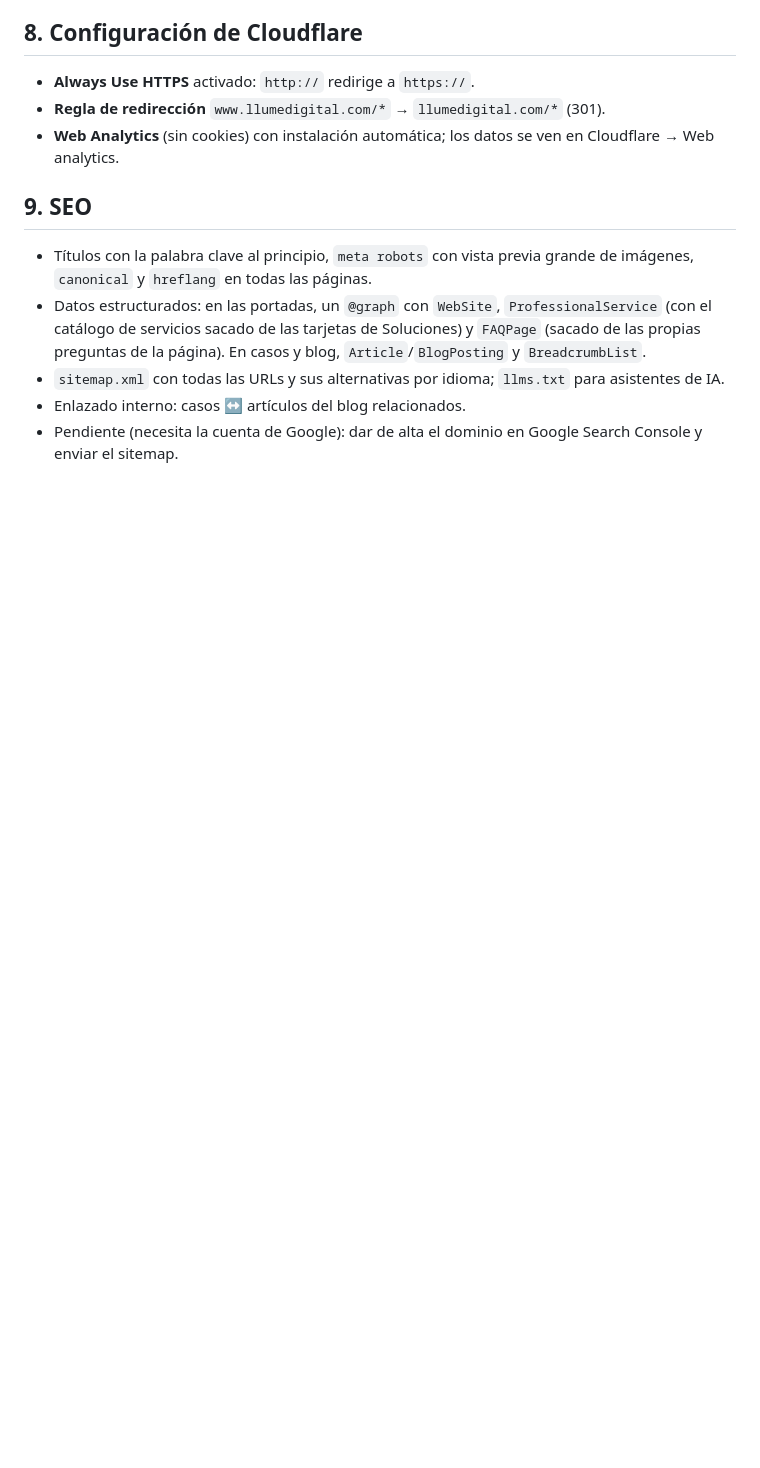
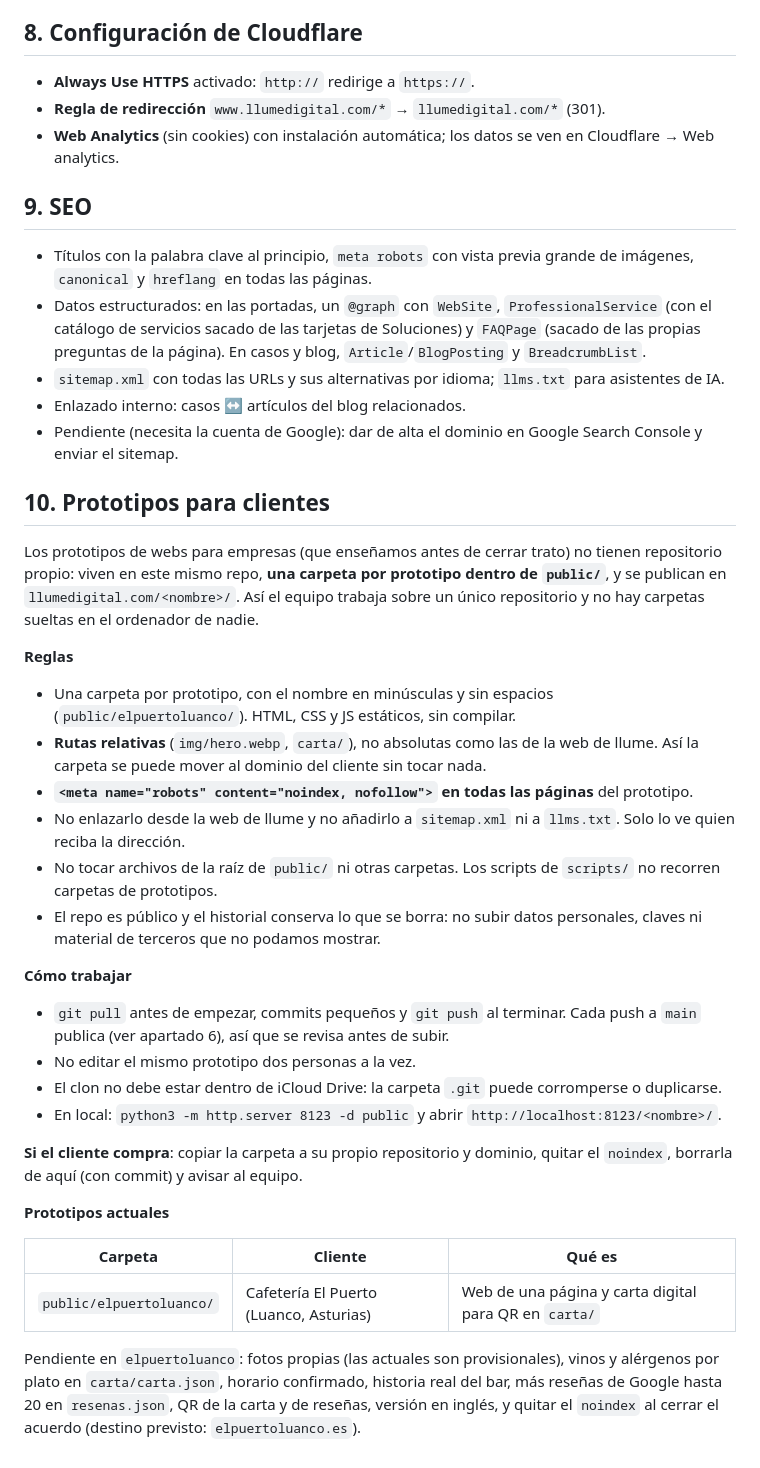
Before and after one commit to llume-digital/llume-website, a Markdown page: TECNICO.md, the part around the change. Rendered like a GitHub page; blank space fills up the shorter version.

Commit message:
TECNICO: convención para prototipos de clientes en carpetas de public/
Un único repo para todos los prototipos: una carpeta por cliente, rutas
relativas, noindex, fuera de sitemap y llms.txt. Documenta cómo trabajar en
equipo, qué hacer si el cliente compra y el estado de elpuertoluanco.

Co-Authored-By: Claude Sonnet 5.5 <noreply@anthropic.com>

```diff
--- a/TECNICO.md
+++ b/TECNICO.md
@@ -114,3 +114,33 @@ Cloudflare Workers conectado a `llume26/llume-website`: cada push a `main` publi
 - `sitemap.xml` con todas las URLs y sus alternativas por idioma; `llms.txt` para asistentes de IA.
 - Enlazado interno: casos ↔ artículos del blog relacionados.
 - Pendiente (necesita la cuenta de Google): dar de alta el dominio en Google Search Console y enviar el sitemap.
+
+## 10. Prototipos para clientes
+
+Los prototipos de webs para empresas (que enseñamos antes de cerrar trato) no tienen repositorio propio: viven en este mismo repo, **una carpeta por prototipo dentro de `public/`**, y se publican en `llumedigital.com/<nombre>/`. Así el equipo trabaja sobre un único repositorio y no hay carpetas sueltas en el ordenador de nadie.
+
+**Reglas**
+
+- Una carpeta por prototipo, con el nombre en minúsculas y sin espacios (`public/elpuertoluanco/`). HTML, CSS y JS estáticos, sin compilar.
+- **Rutas relativas** (`img/hero.webp`, `carta/`), no absolutas como las de la web de llume. Así la carpeta se puede mover al dominio del cliente sin tocar nada.
+- **`<meta name="robots" content="noindex, nofollow">` en todas las páginas** del prototipo.
+- No enlazarlo desde la web de llume y no añadirlo a `sitemap.xml` ni a `llms.txt`. Solo lo ve quien reciba la dirección.
+- No tocar archivos de la raíz de `public/` ni otras carpetas. Los scripts de `scripts/` no recorren carpetas de prototipos.
+- El repo es público y el historial conserva lo que se borra: no subir datos personales, claves ni material de terceros que no podamos mostrar.
+
+**Cómo trabajar**
+
+- `git pull` antes de empezar, commits pequeños y `git push` al terminar. Cada push a `main` publica (ver apartado 6), así que se revisa antes de subir.
+- No editar el mismo prototipo dos personas a la vez.
+- El clon no debe estar dentro de iCloud Drive: la carpeta `.git` puede corromperse o duplicarse.
+- En local: `python3 -m http.server 8123 -d public` y abrir `http://localhost:8123/<nombre>/`.
+
+**Si el cliente compra**: copiar la carpeta a su propio repositorio y dominio, quitar el `noindex`, borrarla de aquí (con commit) y avisar al equipo.
+
+**Prototipos actuales**
+
+| Carpeta | Cliente | Qué es |
+|---|---|---|
+| `public/elpuertoluanco/` | Cafetería El Puerto (Luanco, Asturias) | Web de una página y carta digital para QR en `carta/` |
+
+Pendiente en `elpuertoluanco`: fotos propias (las actuales son provisionales), vinos y alérgenos por plato en `carta/carta.json`, horario confirmado, historia real del bar, más reseñas de Google hasta 20 en `resenas.json`, QR de la carta y de reseñas, versión en inglés, y quitar el `noindex` al cerrar el acuerdo (destino previsto: `elpuertoluanco.es`).
```
